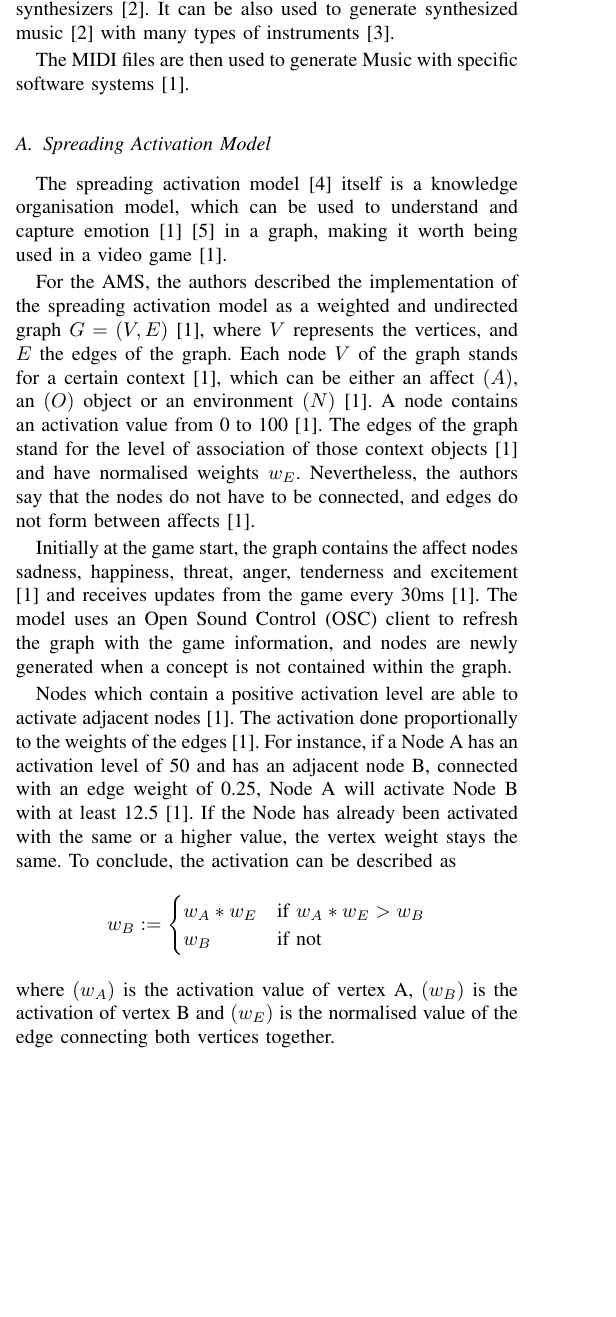
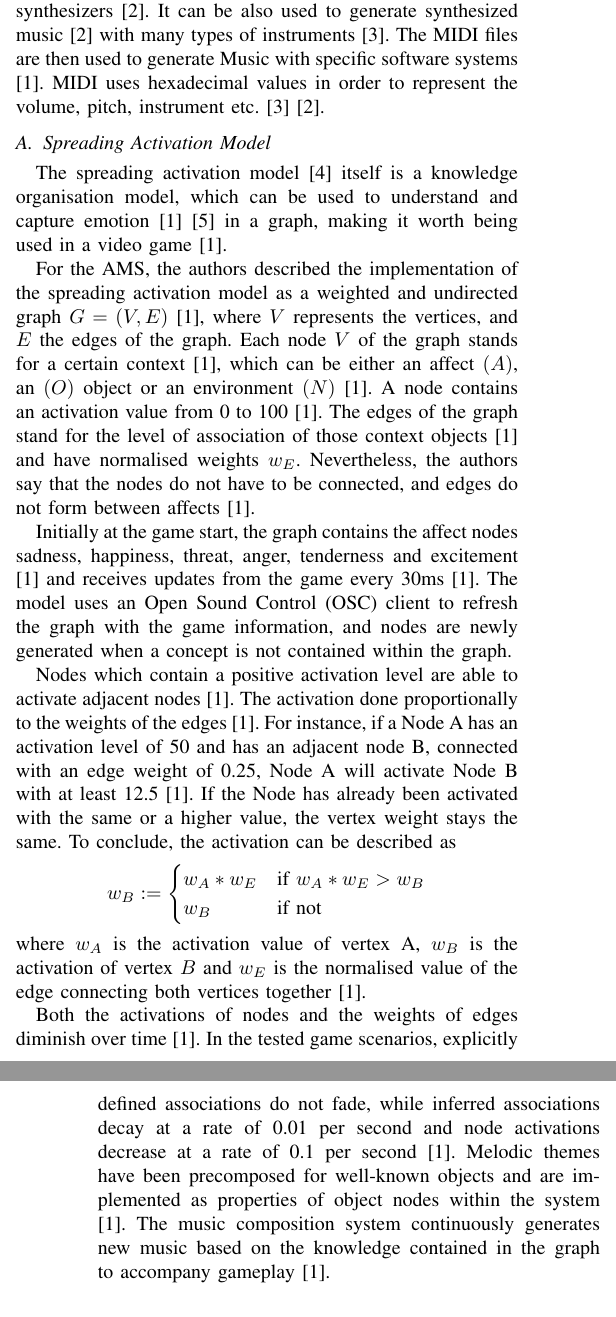
Before and after one commit to Aremju/videogame_music_generation_paper, a LaTeX paper (main.tex, which reads src/3_ams.tex): part of one column of page 1 of 2 before the commit and two parts of the columns of pages 1 and 2 of 2 after it, the two joined at a grey line, cut so that both start at the same text, the shorter picture padded with empty space. Compiled offline with pdfLaTeX; a missing font is replaced by an installed copy or a similar font; a LaTeX package or settings file that is missing is left out.

Commit message:
update ams.tex: * finished spreading activation model * start music composition system

```diff
--- a/src/3_ams.tex
+++ b/src/3_ams.tex
@@ -27,10 +25,8 @@ MIDI format \cite{hutMcCormAms}. MIDI (Musical Instrument Digital Interface) is
 common music format \cite{midi_explanation} that can also be used as a protocol
 between computers and synthesizers \cite{midi_explanation}. It can be also used to
 generate synthesized music \cite{midi_explanation} with many types of instruments \cite{midi_general}.
-
-The MIDI files are then used to generate Music with specific software systems \cite{hutMcCormAms}.
-
-
+The MIDI files are then used to generate Music with specific software systems \cite{hutMcCormAms}. MIDI uses hexadecimal values in order
+to represent the volume, pitch, instrument etc. \cite{midi_general}\cite{midi_explanation}.
 
 \subsection{Spreading Activation Model}
 
@@ -74,9 +70,16 @@ w_A * w_E & \text{if } w_A * w_E > w_B \\
 w_B & \text{if not}
 \end{cases}
 \]
-where \( (w_A) \) is the activation value of vertex A, \(( w_B )\)
-is the activation of vertex B and \( (w_E) \) is the normalised value
-of the edge connecting both vertices together.
+where \( w_A \) is the activation value of vertex A, \( w_B \)
+is the activation of vertex \(B\) and \( w_E \) is the normalised value
+of the edge connecting both vertices together \cite{hutMcCormAms}.
 
+Both the activations of nodes and the weights of edges diminish
+over time \cite{hutMcCormAms}. In the tested game scenarios,
+explicitly defined associations do not fade, while inferred
+associations decay at a rate of 0.01 per second and node
+activations decrease at a rate of 0.1 per second
+\cite{hutMcCormAms}.
+Melodic themes have been precomposed for well-known objects and are implemented as properties of object nodes within the system \cite{hutMcCormAms}. The music composition system continuously generates new music based on the knowledge contained in the graph to accompany gameplay \cite{hutMcCormAms}.
 
 \subsection{Music Composition System}
```
Also changed, not shown: src/3_ams.tex (13 more changed lines).
